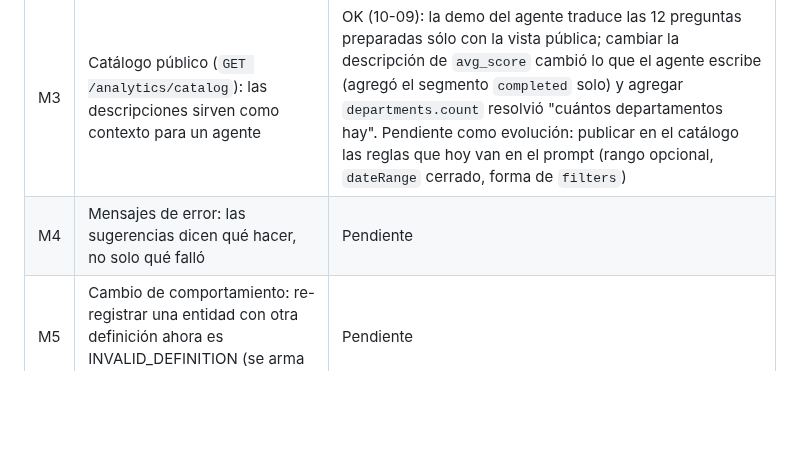
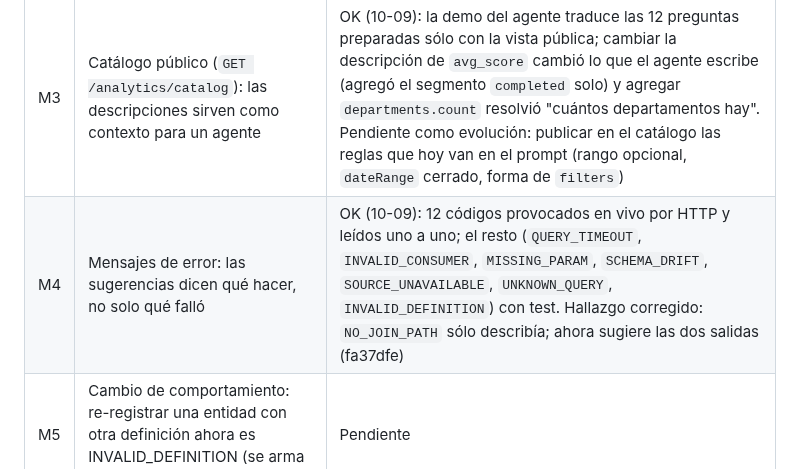
Before and after one commit to zelariuz/prueba-tecnica-buk, a Markdown page: docs/qa.md, the part around the change. Drawn GitHub-style; blank space fills up the shorter version.

Commit message:
[qa] M4 OK: las sugerencias dicen que hacer; NO_JOIN_PATH corregida

```diff
--- a/docs/qa.md
+++ b/docs/qa.md
@@ -83,7 +83,7 @@ Convención de la columna Resultado: **OK (auto)** = verificado con tests, demo
 | M1 | `npm run demo`: las tres preguntas se leen y los números coinciden con el seed | OK (10-09): corrida con `docker compose exec api node src/demo.js`; los 10 números de las tres preguntas coinciden con los literales del seed; live → cache-l1 → cache-l2, error a propósito con sugerencia y telemetría consistentes |
 | M2 | README: se puede seguir de arriba abajo y correr todo sin conocimiento previo | OK (10-09): comandos del README ejecutados en orden (catálogo 200, POST con token api, 401 sin token, telemetría 200/403, `post; post` live → cache-l1, SQLite 22 tests); agregados durante el QA: instalación de Node/npm, aviso del login activo de Claude Code y paso a paso en la demo, límites de Redis en la L2, tabla de riesgos cerrados con código y su nivel, SQLite como anexo, referencia al mapa del repo y `docs/diagramas-y-demo.html` |
 | M3 | Catálogo público (`GET /analytics/catalog`): las descripciones sirven como contexto para un agente | OK (10-09): la demo del agente traduce las 12 preguntas preparadas sólo con la vista pública; cambiar la descripción de `avg_score` cambió lo que el agente escribe (agregó el segmento `completed` solo) y agregar `departments.count` resolvió "cuántos departamentos hay". Pendiente como evolución: publicar en el catálogo las reglas que hoy van en el prompt (rango opcional, `dateRange` cerrado, forma de `filters`) |
-| M4 | Mensajes de error: las sugerencias dicen qué hacer, no solo qué falló | Pendiente |
+| M4 | Mensajes de error: las sugerencias dicen qué hacer, no solo qué falló | OK (10-09): 12 códigos provocados en vivo por HTTP y leídos uno a uno; el resto (`QUERY_TIMEOUT`, `INVALID_CONSUMER`, `MISSING_PARAM`, `SCHEMA_DRIFT`, `SOURCE_UNAVAILABLE`, `UNKNOWN_QUERY`, `INVALID_DEFINITION`) con test. Hallazgo corregido: `NO_JOIN_PATH` sólo describía; ahora sugiere las dos salidas (fa37dfe) |
 | M5 | Cambio de comportamiento: re-registrar una entidad con otra definición ahora es INVALID_DEFINITION (se arma un catálogo nuevo) | Pendiente |
 
 ## Hallazgos del QA
```
